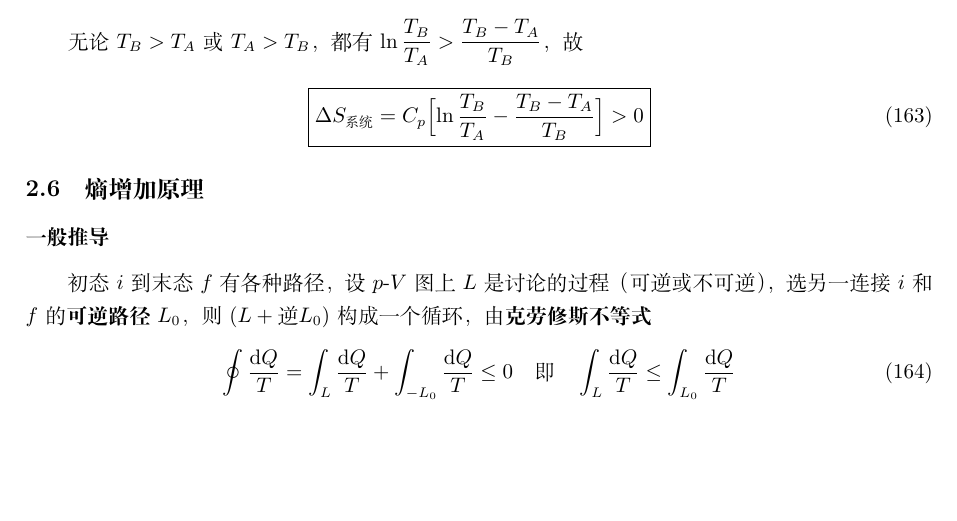
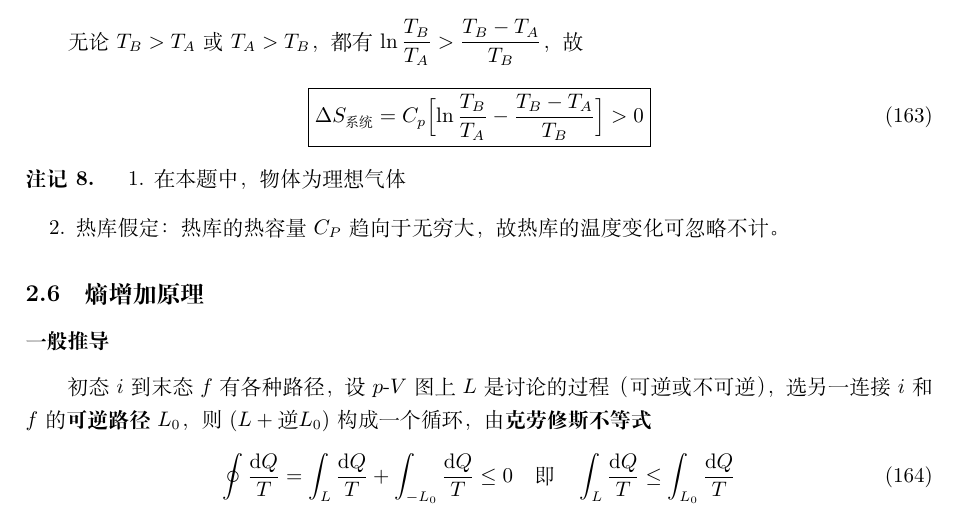
Before and after one commit to pseudonymzjt/2026-UCAS-thermology-note-zjt, a LaTeX document (finalterm.tex): part of page 35 of 88, cut so that both start at the same text, the shorter picture padded with empty space. Compiled offline with XeLaTeX.

Commit message:
add remark

```diff
--- a/finalterm.tex
+++ b/finalterm.tex
@@ -1605,6 +1605,13 @@ S(T,p)=C_p\ln\frac{T}{T_0}-\nu R\ln\frac{p}{p_0}+S_0.
 \boxed{\Delta S_{\text{系统}} = C_p\Bigl[\ln\frac{T_B}{T_A} - \frac{T_B-T_A}{T_B}\Bigr] > 0}
 \end{equation}
 
+\begin{remark}
+    \begin{enumerate}
+        \item 在本题中，物体为理想气体
+        \item 热库假定：热库的热容量$C_P$趋向于无穷大，故热库的温度变化可忽略不计。
+    \end{enumerate}
+\end{remark}
+
 % --------------------------------------------
 \subsection{熵增加原理}
 % --------------------------------------------
```
